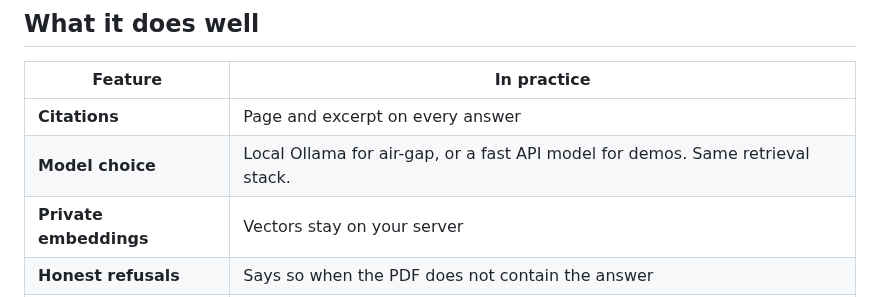
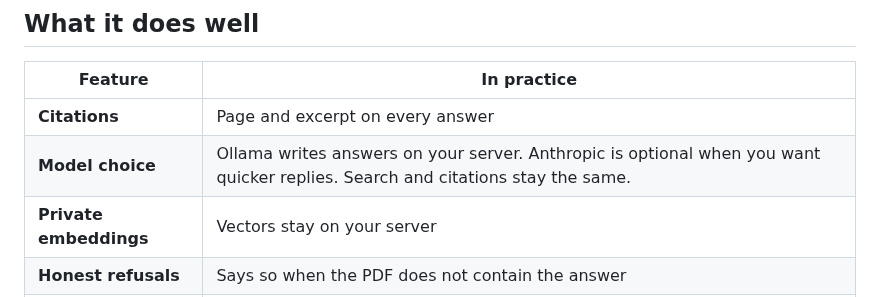
Before and after one commit to RoxanaTapia/ai-doc-to-chat-pipeline, a Markdown page: README.md, the part around the change. Drawn GitHub-style.

Commit message:
docs: explain model choice without air-gap jargon
Co-authored-by: Cursor <cursoragent@cursor.com>

```diff
--- a/README.md
+++ b/README.md
@@ -50,7 +50,7 @@ flowchart LR
 | Feature | In practice |
 |---------|-------------|
 | **Citations** | Page and excerpt on every answer |
-| **Model choice** | Local Ollama for air-gap, or a fast API model for demos. Same retrieval stack. |
+| **Model choice** | Ollama writes answers on your server. Anthropic is optional when you want quicker replies. Search and citations stay the same. |
 | **Private embeddings** | Vectors stay on your server |
 | **Honest refusals** | Says so when the PDF does not contain the answer |
 | **Document types** | Policies, SOPs, reports, contracts |
```
